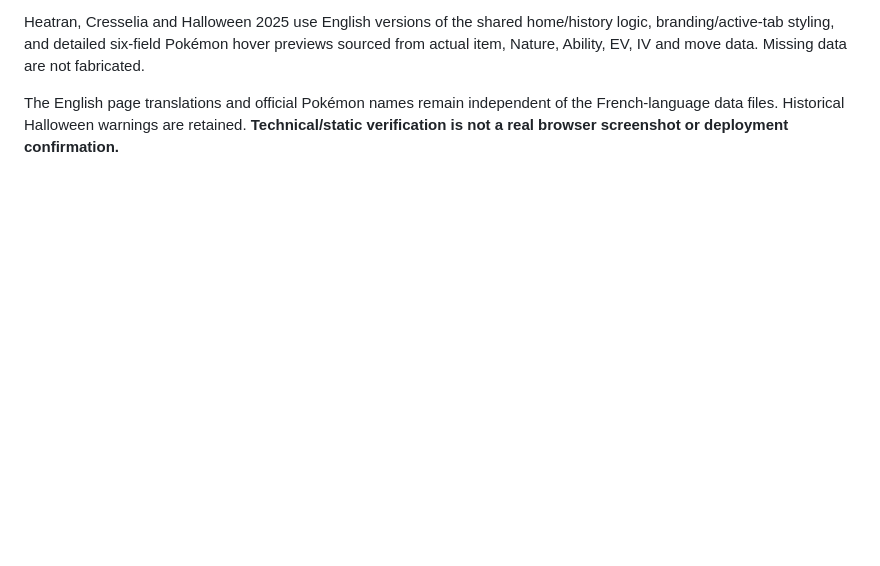
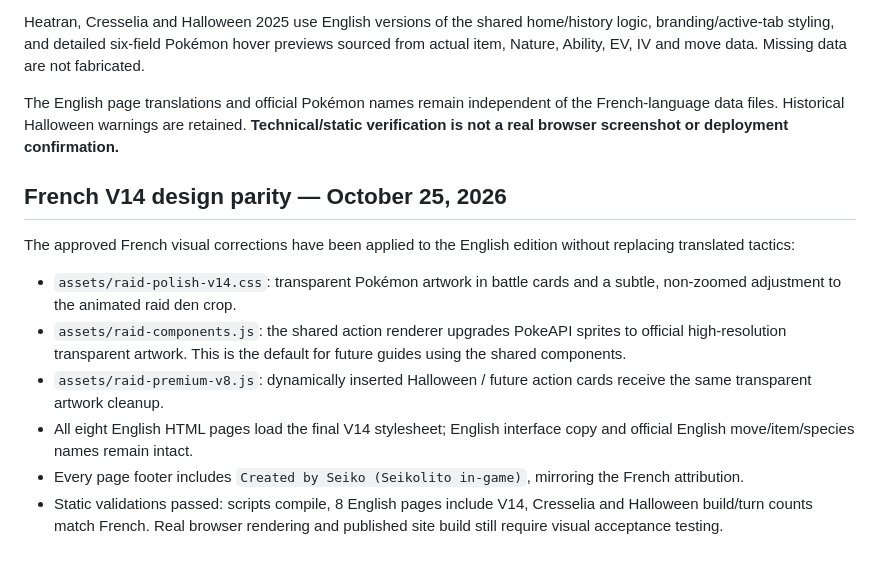
Before and after one commit to SeikoChillBot/heatran-raid-guide, a Markdown page: README.md, the part around the change. Drawn GitHub-style; blank space fills up the shorter version.

Commit message:
docs: record French V14 visual acceptance and English faithful parity

```diff
--- a/README.md
+++ b/README.md
@@ -57,3 +57,15 @@ The Permanent Raids category banner uses the same animated GIF with the less zoo
 Heatran, Cresselia and Halloween 2025 use English versions of the shared home/history logic, branding/active-tab styling, and detailed six-field Pokémon hover previews sourced from actual item, Nature, Ability, EV, IV and move data. Missing data are not fabricated.
 
 The English page translations and official Pokémon names remain independent of the French-language data files. Historical Halloween warnings are retained. **Technical/static verification is not a real browser screenshot or deployment confirmation.**
+
+
+## French V14 design parity — October 25, 2026
+
+The approved French visual corrections have been applied to the English edition without replacing translated tactics:
+
+- `assets/raid-polish-v14.css`: transparent Pokémon artwork in battle cards and a subtle, non-zoomed adjustment to the animated raid den crop.
+- `assets/raid-components.js`: the shared action renderer upgrades PokeAPI sprites to official high-resolution transparent artwork. This is the default for future guides using the shared components.
+- `assets/raid-premium-v8.js`: dynamically inserted Halloween / future action cards receive the same transparent artwork cleanup.
+- All eight English HTML pages load the final V14 stylesheet; English interface copy and official English move/item/species names remain intact.
+- Every page footer includes `Created by Seiko (Seikolito in-game)`, mirroring the French attribution.
+- Static validations passed: scripts compile, 8 English pages include V14, Cresselia and Halloween build/turn counts match French. Real browser rendering and published site build still require visual acceptance testing.
```
